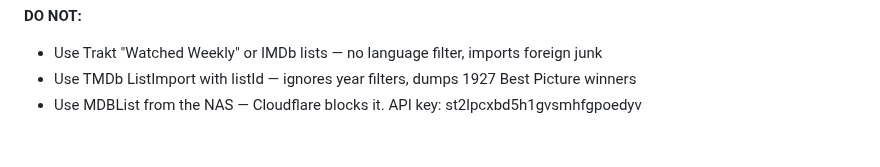
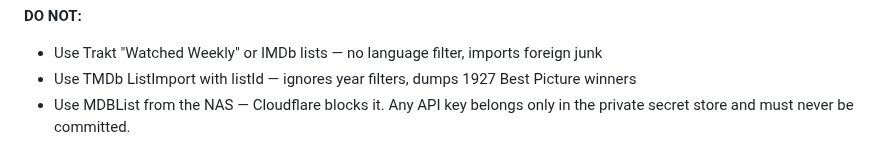
Before and after one commit to welldonestreams/welldonestreams, a Markdown page: HOMELAB-HANDOFF.md, the part around the change. GitHub-like rendering.

Commit message:
security: redact legacy MDBList credential

```diff
--- a/HOMELAB-HANDOFF.md
+++ b/HOMELAB-HANDOFF.md
@@ -1070,4 +1070,4 @@ temporarily added to extract Plex invite emails from KV, then reverted.
 **DO NOT:**
 - Use Trakt "Watched Weekly" or IMDb lists — no language filter, imports foreign junk
 - Use TMDb ListImport with listId — ignores year filters, dumps 1927 Best Picture winners
-- Use MDBList from the NAS — Cloudflare blocks it. API key: st2lpcxbd5h1gvsmhfgpoedyv
+- Use MDBList from the NAS — Cloudflare blocks it. Any API key belongs only in the private secret store and must never be committed.
```
Also changed, not shown: WORKLOG.md (+1 -1 lines).
